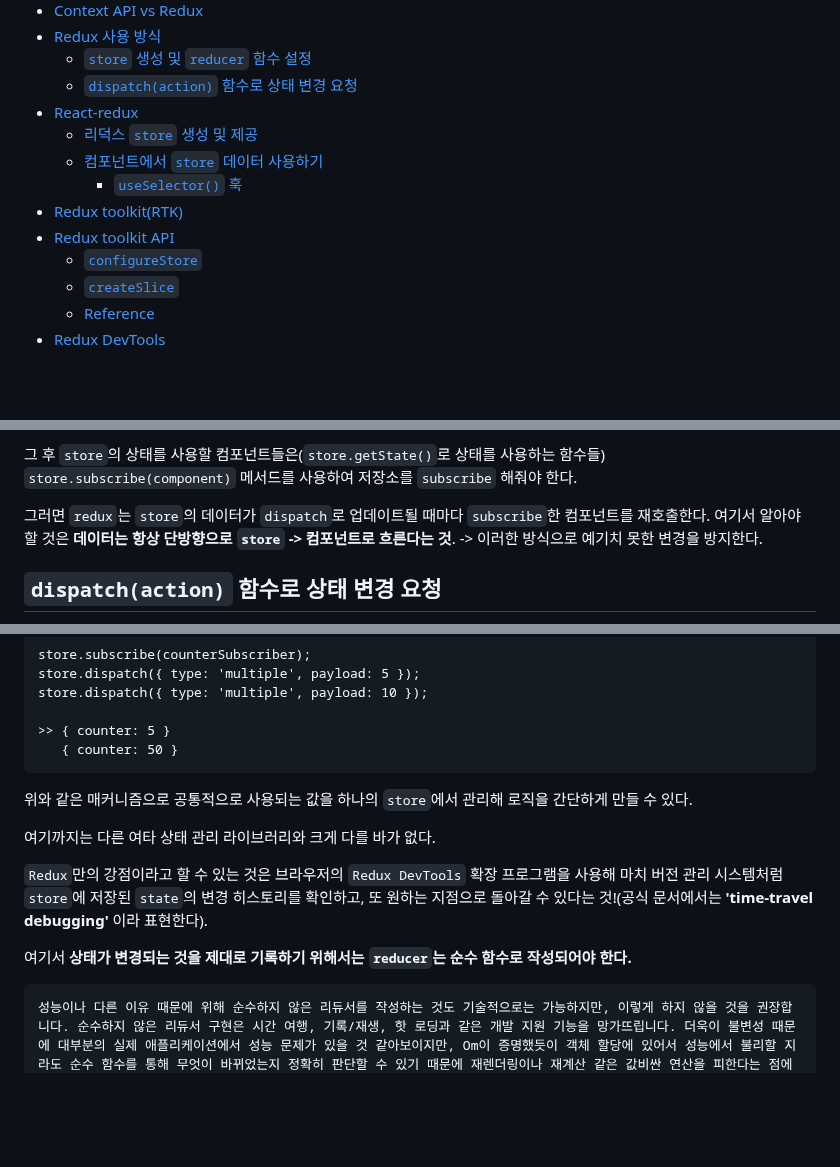
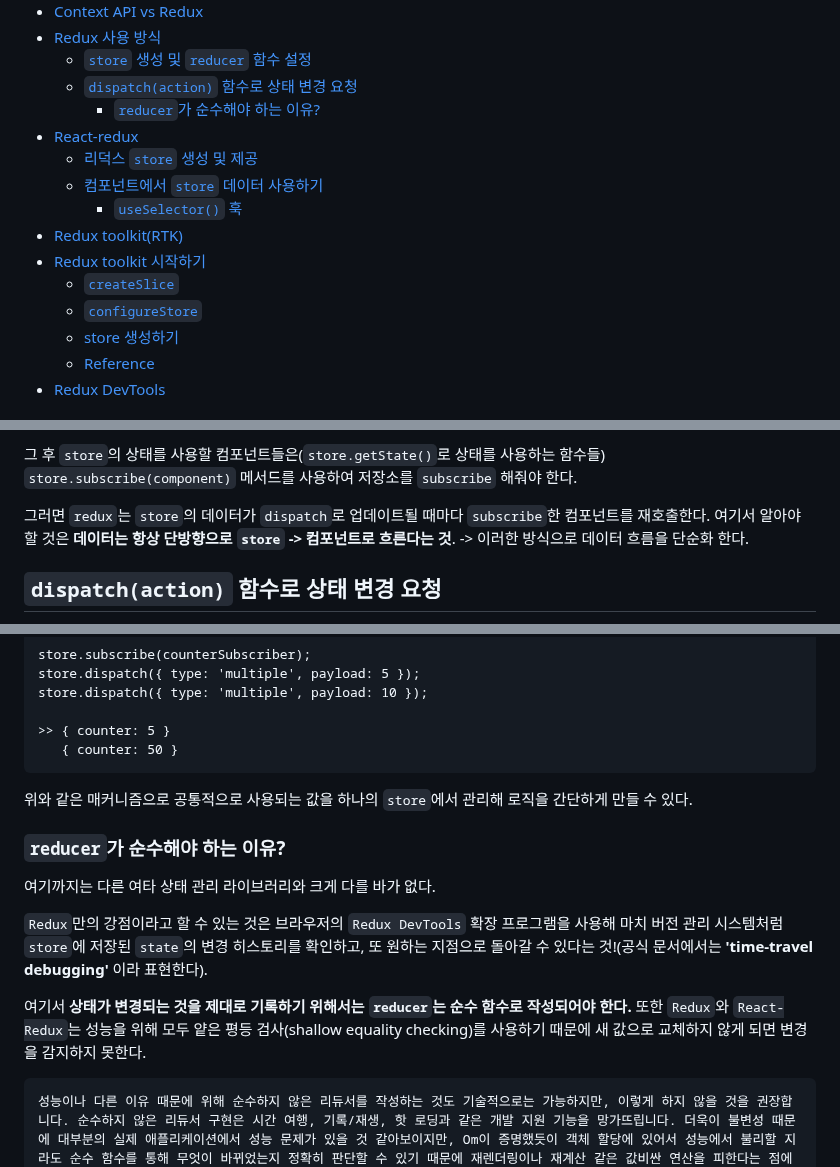
Before and after one commit to Iam-Sunghyun/TIL, a Markdown page: React/Redux/Redux 기본.md, 3 parts joined by grey strips. Rendered like a GitHub page; blank space fills up the shorter version.

````diff
--- a/React/Redux/Redux 기본.md
+++ b/React/Redux/Redux 기본.md
@@ -10,14 +10,16 @@
 - [Redux 사용 방식](#redux-사용-방식)
   - [`store` 생성 및 `reducer` 함수 설정](#store-생성-및-reducer-함수-설정)
   - [`dispatch(action)` 함수로 상태 변경 요청](#dispatchaction-함수로-상태-변경-요청)
+    - [`reducer`가 순수해야 하는 이유?](#reducer가-순수해야-하는-이유)
 - [React-redux](#react-redux)
   - [리덕스 `store` 생성 및 제공](#리덕스-store-생성-및-제공)
   - [컴포넌트에서 `store` 데이터 사용하기](#컴포넌트에서-store-데이터-사용하기)
     - [`useSelector()` 훅](#useselector-훅)
 - [Redux toolkit(RTK)](#redux-toolkitrtk)
-- [Redux toolkit API](#redux-toolkit-api)
+- [Redux toolkit 시작하기](#redux-toolkit-시작하기)
+  - [`createSlice`](#createslice)
   - [`configureStore`](#configurestore)
-  - [`createSlice`](#createslice)
+  - [store 생성하기](#store-생성하기)
   - [Reference](#reference-1)
 - [Redux DevTools](#redux-devtools)
 
@@ -219,7 +221,7 @@ console.log(counterSubscriber());
 
 그 후 `store`의 상태를 사용할 컴포넌트들은(`store.getState()`로 상태를 사용하는 함수들) `store.subscribe(component)` 메서드를 사용하여 저장소를 `subscribe` 해줘야 한다.
 
-그러면 `redux`는 `store`의 데이터가 `dispatch`로 업데이트될 때마다 `subscribe`한 컴포넌트를 재호출한다. 여기서 알아야 할 것은 **데이터는 항상 단방향으로 `store` -> 컴포넌트로 흐른다는 것**. -> 이러한 방식으로 예기치 못한 변경을 방지한다.
+그러면 `redux`는 `store`의 데이터가 `dispatch`로 업데이트될 때마다 `subscribe`한 컴포넌트를 재호출한다. 여기서 알아야 할 것은 **데이터는 항상 단방향으로 `store` -> 컴포넌트로 흐른다는 것**. -> 이러한 방식으로 데이터 흐름을 단순화 한다.
 
 ## `dispatch(action)` 함수로 상태 변경 요청
 
@@ -257,14 +259,15 @@ store.dispatch({ type: 'multiple', payload: 10 });
    { counter: 50 }
 ```
 
+위와 같은 매커니즘으로 공통적으로 사용되는 값을 하나의 `store`에서 관리해 로직을 간단하게 만들 수 있다.
 
-위와 같은 매커니즘으로 공통적으로 사용되는 값을 하나의 `store`에서 관리해 로직을 간단하게 만들 수 있다.
+### `reducer`가 순수해야 하는 이유?
 
 여기까지는 다른 여타 상태 관리 라이브러리와 크게 다를 바가 없다.
 
 `Redux`만의 강점이라고 할 수 있는 것은 브라우저의 `Redux DevTools` 확장 프로그램을 사용해 마치 버전 관리 시스템처럼 `store`에 저장된 `state`의 변경 히스토리를 확인하고, 또 원하는 지점으로 돌아갈 수 있다는 것!(공식 문서에서는 **'time-travel debugging'** 이라 표현한다).
 
-여기서 **상태가 변경되는 것을 제대로 기록하기 위해서는 `reducer`는 순수 함수로 작성되어야 한다.**
+여기서 **상태가 변경되는 것을 제대로 기록하기 위해서는 `reducer`는 순수 함수로 작성되어야 한다.** 또한 `Redux`와 `React-Redux`는 성능을 위해 모두 얕은 평등 검사(shallow equality checking)를 사용하기 때문에 새 값으로 교체하지 않게 되면 변경을 감지하지 못한다.
 
 ```
 성능이나 다른 이유 때문에 위해 순수하지 않은 리듀서를 작성하는 것도 기술적으로는 가능하지만, 이렇게 하지 않을 것을 권장합니다. 순수하지 않은 리듀서 구현은 시간 여행, 기록/재생, 핫 로딩과 같은 개발 지원 기능을 망가뜨립니다. 더욱이 불변성 때문에 대부분의 실제 애플리케이션에서 성능 문제가 있을 것 같아보이지만, Om이 증명했듯이 객체 할당에 있어서 성능에서 불리할 지라도 순수 함수를 통해 무엇이 바뀌었는지 정확히 판단할 수 있기 때문에 재렌더링이나 재계산 같은 값비싼 연산을 피한다는 점에서는 여전히 유리합니다.
````
Also changed, not shown: other parts of React/Redux/Redux 기본.md (+47 -12 lines).
